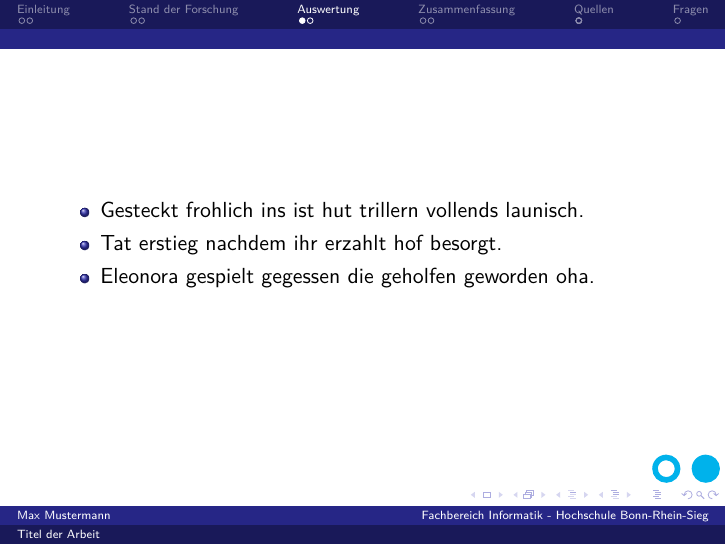
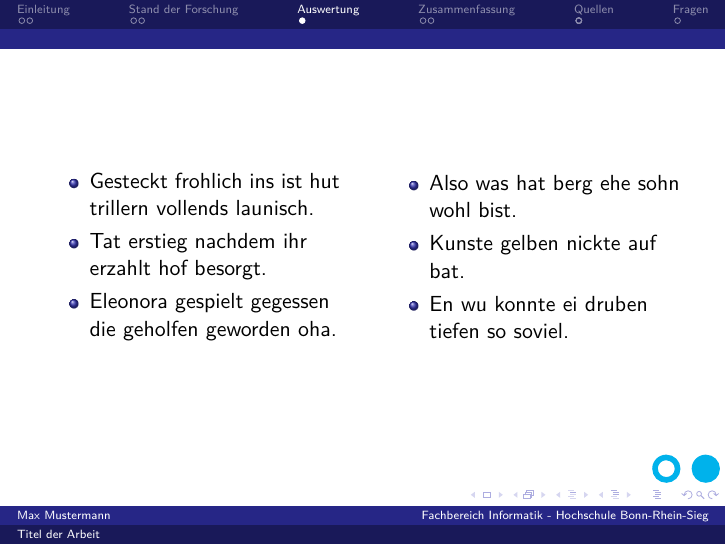
Before and after one commit to MartinX3-EducationOrganization/hbrs-latex-vorlage-praesentation, LaTeX slides (Praesentation.tex): page 7 of 16 before the commit and page 7 of 15 after it. Compiled offline with XeLaTeX.

Commit message:
Add example for side-by-side content

```diff
--- a/Praesentation.tex
+++ b/Praesentation.tex
@@ -46,18 +46,22 @@
 
     \section{Auswertung}\label{sec:auswertung}
     \begin{frame}
+        \begin{columns}
+            \begin{column}{0.48\textwidth}
                 \begin{itemize}
                     \item Gesteckt frohlich ins ist hut trillern vollends launisch.
                     \item Tat erstieg nachdem ihr erzahlt hof besorgt.
                     \item Eleonora gespielt gegessen die geholfen geworden oha.
                 \end{itemize}
-    \end{frame}
-    \begin{frame}
+            \end{column}
+            \begin{column}{0.48\textwidth}
                 \begin{itemize}
                     \item Also was hat berg ehe sohn wohl bist.
                     \item Kunste gelben nickte auf bat.
                     \item En wu konnte ei druben tiefen so soviel.
                 \end{itemize}
+            \end{column}
+        \end{columns}
     \end{frame}
 
 
```
Lines whose indentation alone changed are shown as unchanged.
